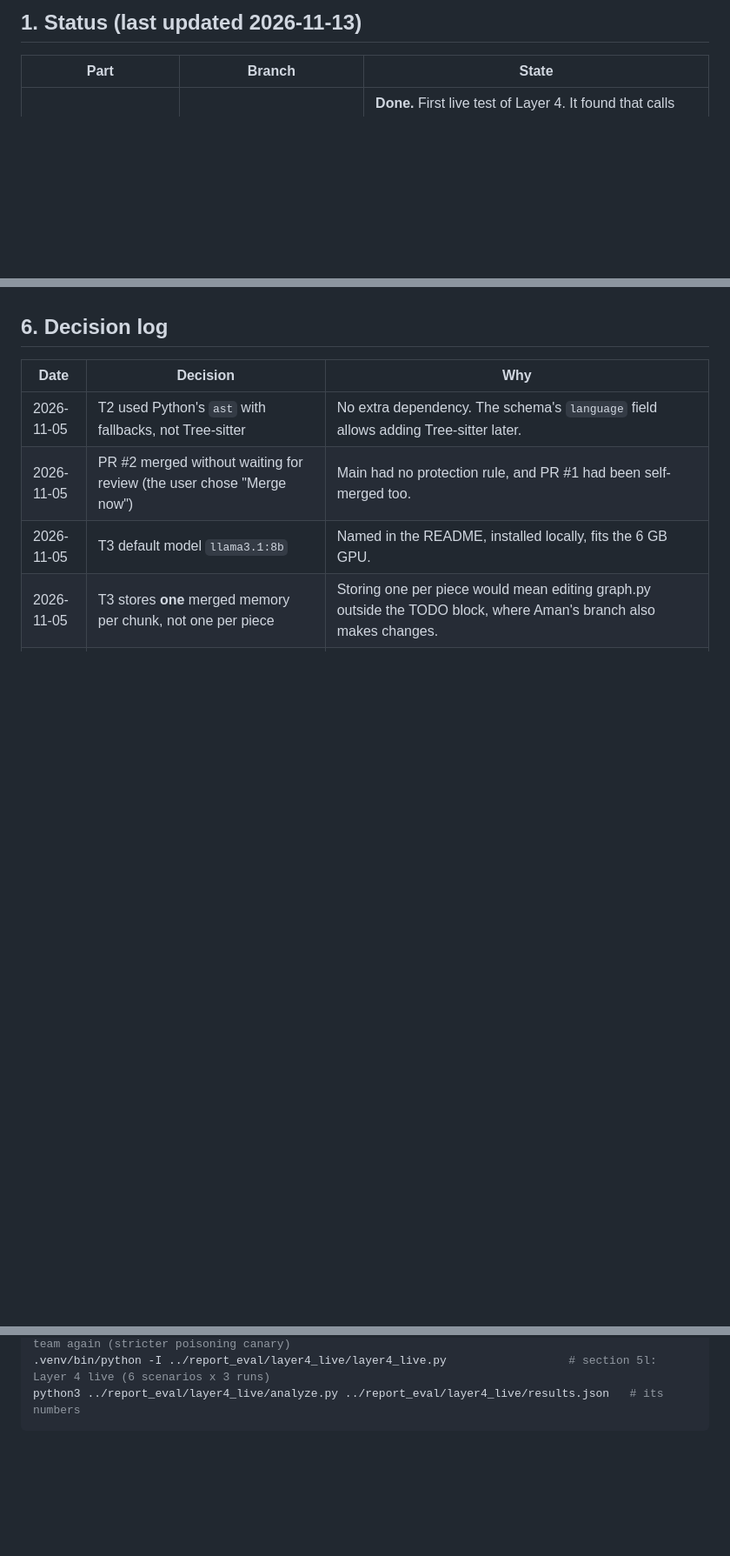
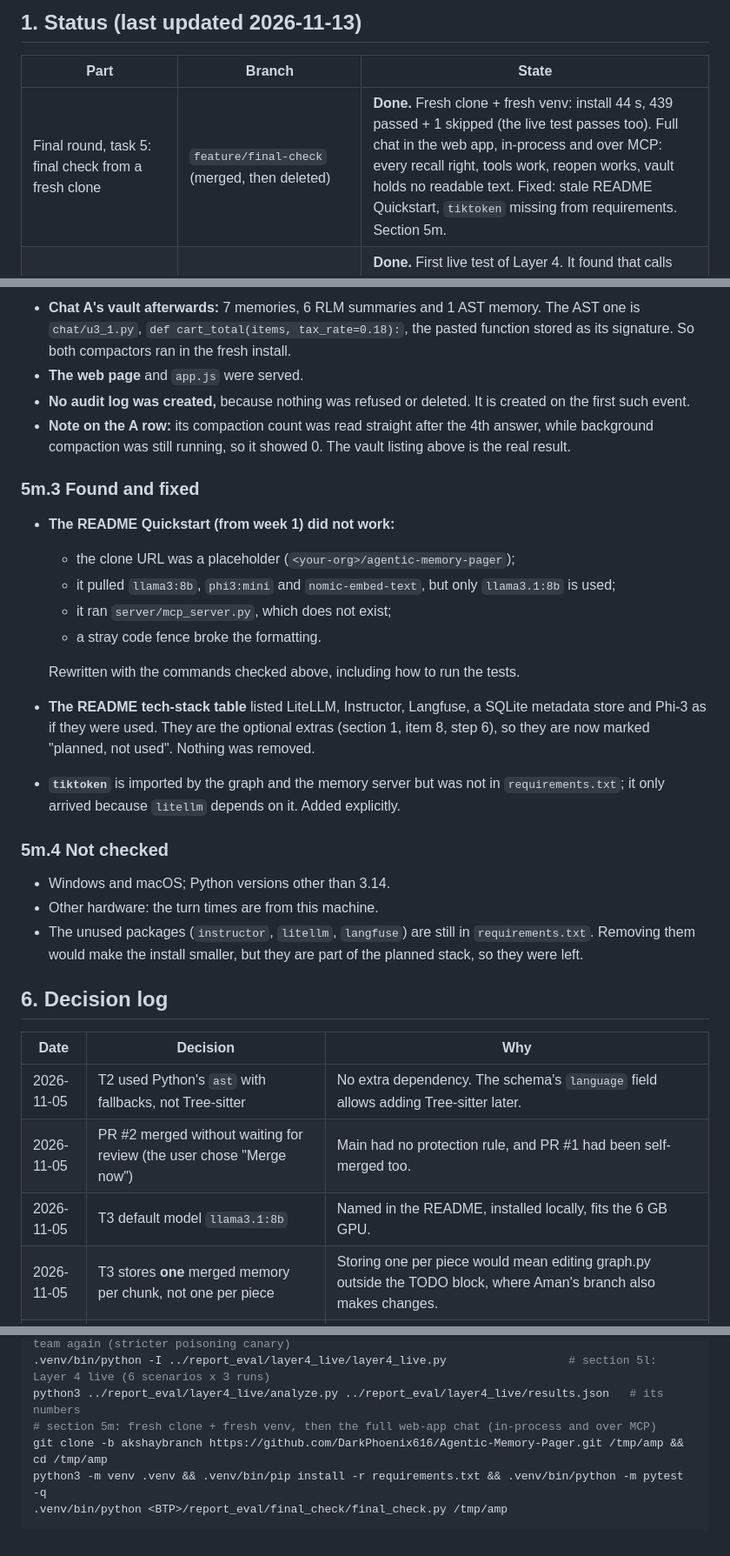
Before and after one commit to DarkPhoenix616/Agentic-Memory-Pager, a Markdown page: docs/AMP_Work_Report.md, 3 parts joined by grey strips. Shown at 87% size. Drawn GitHub-style; blank space fills up the shorter version.

````diff
--- a/docs/AMP_Work_Report.md
+++ b/docs/AMP_Work_Report.md
@@ -21,6 +21,7 @@ in `BTP/report_eval/`, test venv `AgenticMemoryPager/.venv` (git-ignored).
 
 | Part | Branch | State |
 |---|---|---|
+| Final round, task 5: final check from a fresh clone | `feature/final-check` (merged, then deleted) | **Done.** Fresh clone + fresh venv: install 44 s, 439 passed + 1 skipped (the live test passes too). Full chat in the web app, in-process and over MCP: every recall right, tools work, reopen works, vault holds no readable text. Fixed: stale README Quickstart, `tiktoken` missing from requirements. Section 5m. |
 | Final round, task 4: live test of the tool guard (Layer 4) | `feature/layer4-live` (merged, then deleted) | **Done.** First live test of Layer 4. It found that calls written inside a sentence never reached the guard; fixed. Final run: the model wrote a planted call in 5 of 12 attack runs and all 5 were blocked; nothing planted ran; 0 false blocks. 439 tests pass. Section 5l. |
 | Final round, task 3: fact poisoning | `feature/fact-conflicts` (merged, then deleted) | **Done.** The server marks a new memory that contradicts an older one, and the chat model shows the user both versions. Red team now **13/13**, plus 2/2 more poisoning attacks; 0 false marks. 428 tests pass. Section 5k. |
 | Final round, task 2: auto-save | `feature/auto-save` (merged, then deleted) | **Done.** The unsaved part of a chat is kept in an encrypted file after every turn and compaction, and once more at shutdown; reopening brings it back. Live: Ctrl+C 3/3 facts, kill -9 4/4, without the file 0/3. 417 tests pass. Section 5j. |
@@ -1010,3 +1048,26 @@ In the red team (5f) the model never asked for a tool, so Layer 4 had only been
+- **Chat A's vault afterwards:** 7 memories, 6 RLM summaries and 1 AST memory. The AST one is `chat/u3_1.py`, `def cart_total(items, tax_rate=0.18):`, the pasted function stored as its signature. So both compactors ran in the fresh install.
+- **The web page** and `app.js` were served.
+- **No audit log was created,** because nothing was refused or deleted. It is created on the first such event.
+- **Note on the A row:** its compaction count was read straight after the 4th answer, while background compaction was still running, so it showed 0. The vault listing above is the real result.
+
+### 5m.3 Found and fixed
+
+- **The README Quickstart (from week 1) did not work:**
+  - the clone URL was a placeholder (`<your-org>/agentic-memory-pager`);
+  - it pulled `llama3:8b`, `phi3:mini` and `nomic-embed-text`, but only `llama3.1:8b` is used;
+  - it ran `server/mcp_server.py`, which does not exist;
+  - a stray code fence broke the formatting.
+
+  Rewritten with the commands checked above, including how to run the tests.
+- **The README tech-stack table** listed LiteLLM, Instructor, Langfuse, a SQLite metadata store and Phi-3 as if they were used. They are the optional extras (section 1, item 8, step 6), so they are now marked "planned, not used". Nothing was removed.
+- **`tiktoken`** is imported by the graph and the memory server but was not in `requirements.txt`; it only arrived because `litellm` depends on it. Added explicitly.
+
+### 5m.4 Not checked
+
+- Windows and macOS; Python versions other than 3.14.
+- Other hardware: the turn times are from this machine.
+- The unused packages (`instructor`, `litellm`, `langfuse`) are still in `requirements.txt`. Removing them would make the install smaller, but they are part of the planned stack, so they were left.
+
 ## 6. Decision log
 
 | Date | Decision | Why |
@@ -1113,4 +1175,8 @@ grep -r -a -c "some phrase" storage/chroma_db                      # check: 0 me
 .venv/bin/python -I ../report_eval/red_team.py                                # section 5k: red team again (stricter poisoning canary)
 .venv/bin/python -I ../report_eval/layer4_live/layer4_live.py                  # section 5l: Layer 4 live (6 scenarios x 3 runs)
 python3 ../report_eval/layer4_live/analyze.py ../report_eval/layer4_live/results.json   # its numbers
+# section 5m: fresh clone + fresh venv, then the full web-app chat (in-process and over MCP)
+git clone -b akshaybranch https://github.com/DarkPhoenix616/Agentic-Memory-Pager.git /tmp/amp && cd /tmp/amp
+python3 -m venv .venv && .venv/bin/pip install -r requirements.txt && .venv/bin/python -m pytest -q
+.venv/bin/python <BTP>/report_eval/final_check/final_check.py /tmp/amp
 ```
````
Also changed, not shown: other parts of docs/AMP_Work_Report.md (+39 -1 lines).
